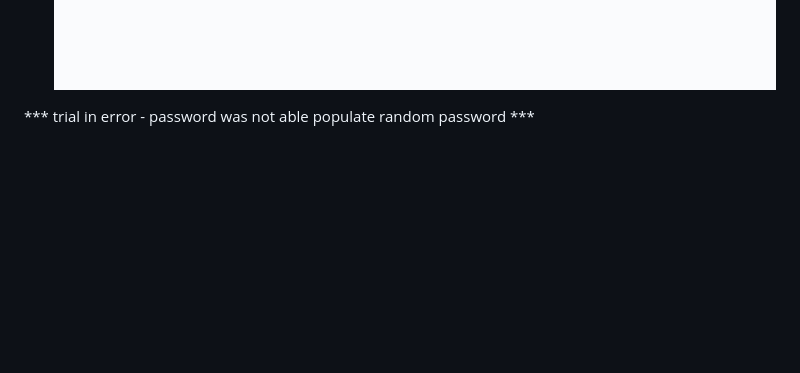
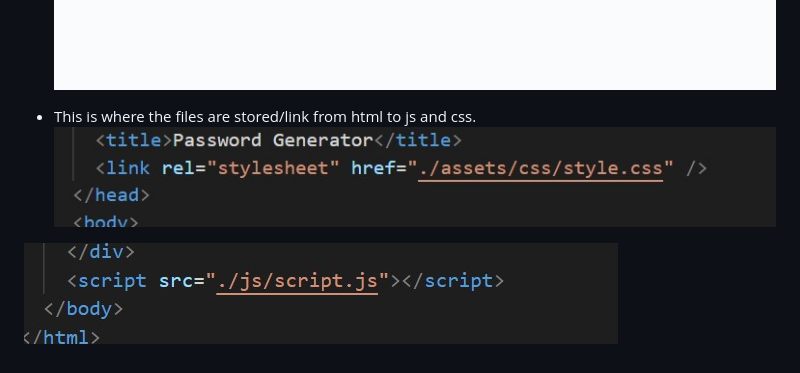
Before and after one commit to ninalor02/js-create-password, a Markdown page: README.md, the part around the change. GitHub-like rendering; pictures changed too: css.jpg (added), js.jpg (added); blank space fills up the shorter version.

Commit message:
add images into readme

```diff
--- a/README.md
+++ b/README.md
@@ -29,6 +29,7 @@ If you click yes, than the prompt will be generated to your random password. If
 5. This is an example of the random password that was generated.
 ![Alt text](random.password.jpg)
 
+* This is where the files are stored/link from html to js and css.
+![Alt text](css.jpg)
 
-
-*** trial in error - password was not able populate random password ***
+![Alt text](js.jpg)
```
